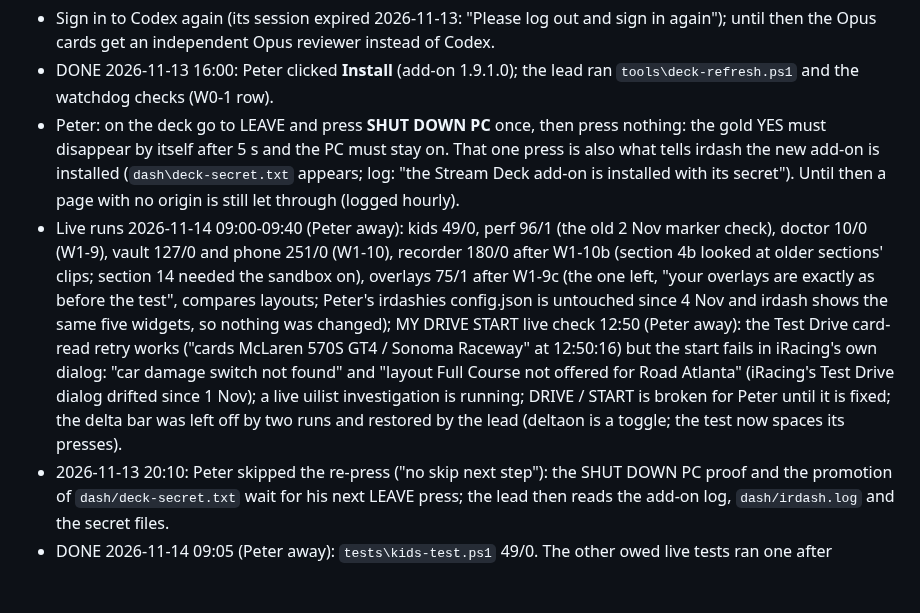
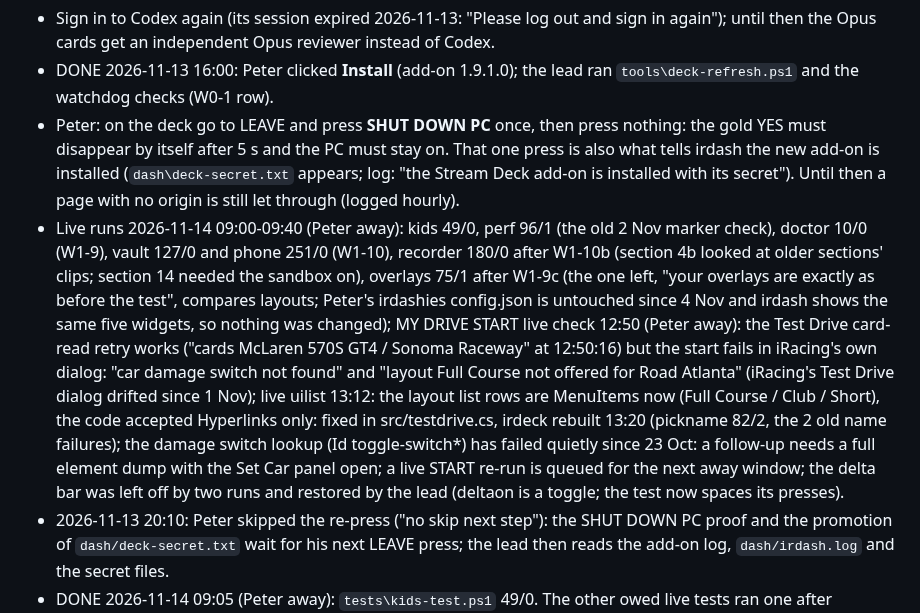
Before and after one commit to peteradamis18-crypto/Paddock, a Markdown page: docs/rework/STATUS.md, the part around the change. Rendered like a GitHub page; blank space fills up the shorter version.

Commit message:
STATUS: the Test Drive layout fix; the damage switch follow-up
Co-Authored-By: Claude Fable 5.1 <noreply@anthropic.com>

```diff
--- a/docs/rework/STATUS.md
+++ b/docs/rework/STATUS.md
@@ -30,7 +30,7 @@ deployed = on the rig; live = the live checks in the card were run by the lead;
 - Peter: on the deck go to LEAVE and press **SHUT DOWN PC** once, then press nothing: the gold YES must disappear by itself after
   5 s and the PC must stay on. That one press is also what tells irdash the new add-on is installed (`dash\deck-secret.txt` appears;
   log: "the Stream Deck add-on is installed with its secret"). Until then a page with no origin is still let through (logged hourly).
-- Live runs 2026-11-14 09:00-09:40 (Peter away): kids 49/0, perf 96/1 (the old 2 Nov marker check), doctor 10/0 (W1-9), vault 127/0 and phone 251/0 (W1-10), recorder 180/0 after W1-10b (section 4b looked at older sections' clips; section 14 needed the sandbox on), overlays 75/1 after W1-9c (the one left, "your overlays are exactly as before the test", compares layouts; Peter's irdashies config.json is untouched since 4 Nov and irdash shows the same five widgets, so nothing was changed); MY DRIVE START live check 12:50 (Peter away): the Test Drive card-read retry works ("cards McLaren 570S GT4 / Sonoma Raceway" at 12:50:16) but the start fails in iRacing's own dialog: "car damage switch not found" and "layout Full Course not offered for Road Atlanta" (iRacing's Test Drive dialog drifted since 1 Nov); a live uilist investigation is running; DRIVE / START is broken for Peter until it is fixed; the delta bar was left off by two runs and restored by the lead (deltaon is a toggle; the test now spaces its presses).
+- Live runs 2026-11-14 09:00-09:40 (Peter away): kids 49/0, perf 96/1 (the old 2 Nov marker check), doctor 10/0 (W1-9), vault 127/0 and phone 251/0 (W1-10), recorder 180/0 after W1-10b (section 4b looked at older sections' clips; section 14 needed the sandbox on), overlays 75/1 after W1-9c (the one left, "your overlays are exactly as before the test", compares layouts; Peter's irdashies config.json is untouched since 4 Nov and irdash shows the same five widgets, so nothing was changed); MY DRIVE START live check 12:50 (Peter away): the Test Drive card-read retry works ("cards McLaren 570S GT4 / Sonoma Raceway" at 12:50:16) but the start fails in iRacing's own dialog: "car damage switch not found" and "layout Full Course not offered for Road Atlanta" (iRacing's Test Drive dialog drifted since 1 Nov); live uilist 13:12: the layout list rows are MenuItems now (Full Course / Club / Short), the code accepted Hyperlinks only: fixed in src/testdrive.cs, irdeck rebuilt 13:20 (pickname 82/2, the 2 old name failures); the damage switch lookup (Id toggle-switch*) has failed quietly since 23 Oct: a follow-up needs a full element dump with the Set Car panel open; a live START re-run is queued for the next away window; the delta bar was left off by two runs and restored by the lead (deltaon is a toggle; the test now spaces its presses).
 - 2026-11-13 20:10: Peter skipped the re-press ("no skip next step"): the SHUT DOWN PC proof and the promotion of `dash/deck-secret.txt` wait for his next LEAVE press; the lead then reads the add-on log, `dash/irdash.log` and the secret files.
 - DONE 2026-11-14 09:05 (Peter away): `tests\kids-test.ps1` 49/0. The other owed live tests ran one after another the same morning (results in the wave 1 section).
 - 2026-11-13 16:07 small fix deployed: the every-minute passes (perf reports, gain, field laps backfill) are `Jobs.Routine` now, so
```
